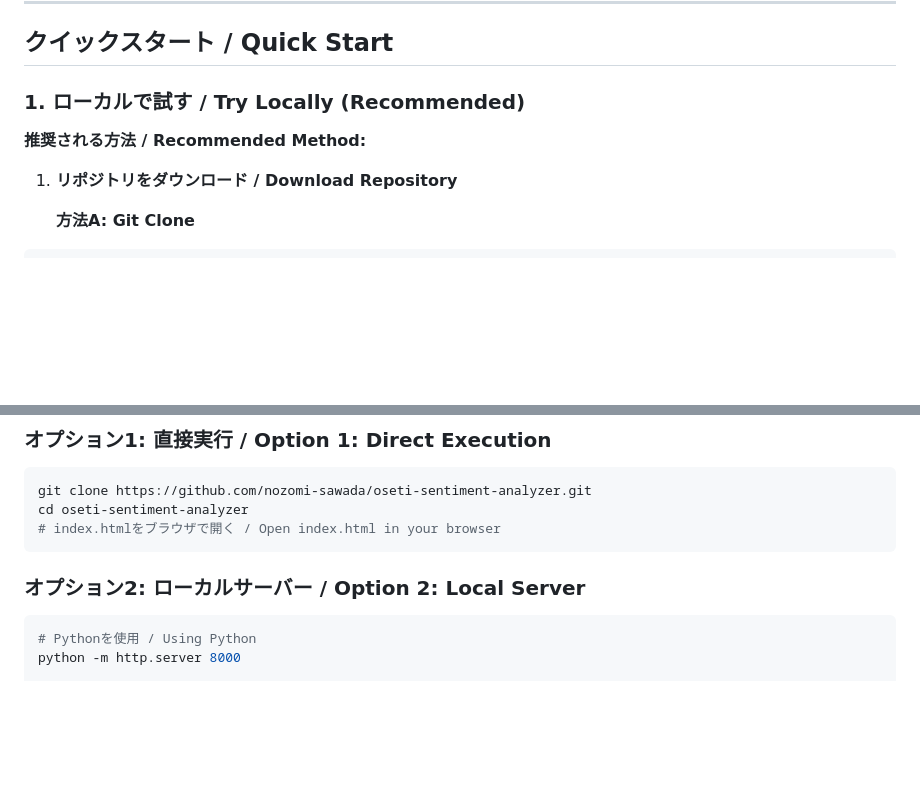
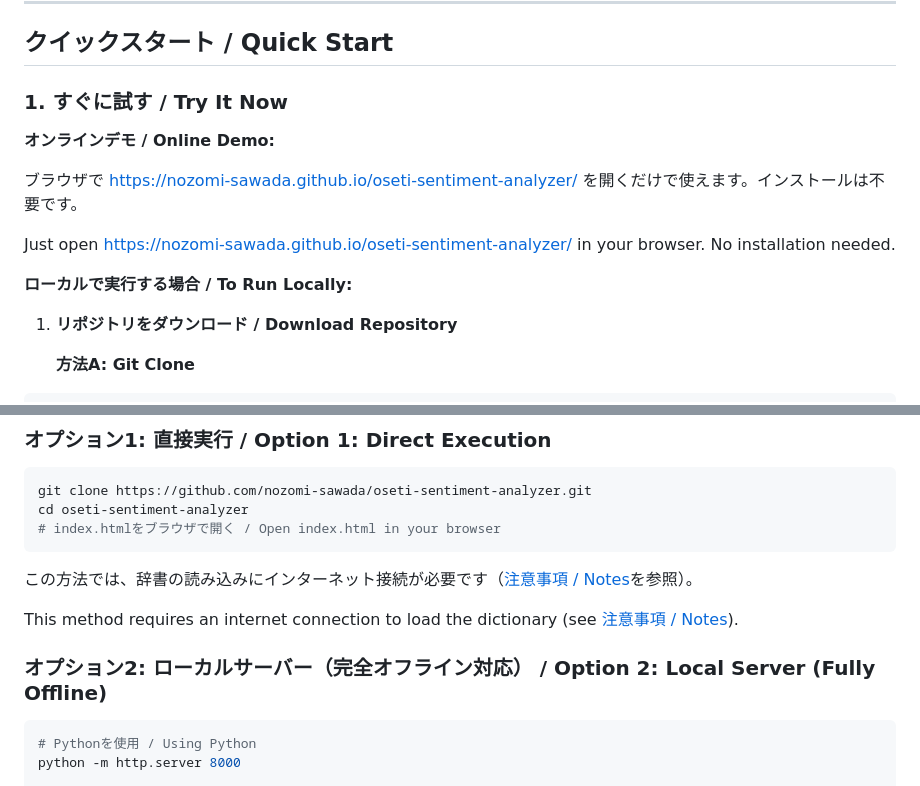
Before and after one commit to nozomi-sawada/oseti-sentiment-analyzer, a Markdown page: README.md, 2 parts joined by grey strips. Rendered like a GitHub page; blank space fills up the shorter version.

Commit message:
Update README to reflect that the online demo is now usable
- Quick Start now leads with the online demo instead of
  "Try Locally (Recommended)", since bundling the Kuromoji dictionary
  removed the reason to avoid the online version
- Local Usage now explains the difference between direct execution
  (needs internet for the dictionary) and a local server (fully offline)

Co-Authored-By: Claude Fable 5 <noreply@anthropic.com>
Claude-Session: https://claude.ai/code/session_01LsWzY8vciqWyhx6cuvJbr3

````diff
--- a/README.md
+++ b/README.md
@@ -45,9 +45,15 @@ On first use, loading the morphological analysis dictionary (~18MB) may take a f
 
 ## クイックスタート / Quick Start
 
-### 1. ローカルで試す / Try Locally (Recommended)
+### 1. すぐに試す / Try It Now
 
-**推奨される方法 / Recommended Method:**
+**オンラインデモ / Online Demo:**
+
+ブラウザで https://nozomi-sawada.github.io/oseti-sentiment-analyzer/ を開くだけで使えます。インストールは不要です。
+
+Just open https://nozomi-sawada.github.io/oseti-sentiment-analyzer/ in your browser. No installation needed.
+
+**ローカルで実行する場合 / To Run Locally:**
 
 1. **リポジトリをダウンロード / Download Repository**
 
@@ -266,7 +272,11 @@ cd oseti-sentiment-analyzer
 # index.htmlをブラウザで開く / Open index.html in your browser
 ```
 
-### オプション2: ローカルサーバー / Option 2: Local Server
+この方法では、辞書の読み込みにインターネット接続が必要です（[注意事項 / Notes](#注意事項--notes)を参照）。
+
+This method requires an internet connection to load the dictionary (see [注意事項 / Notes](#注意事項--notes)).
+
+### オプション2: ローカルサーバー（完全オフライン対応） / Option 2: Local Server (Fully Offline)
 
 ```bash
 # Pythonを使用 / Using Python
````
